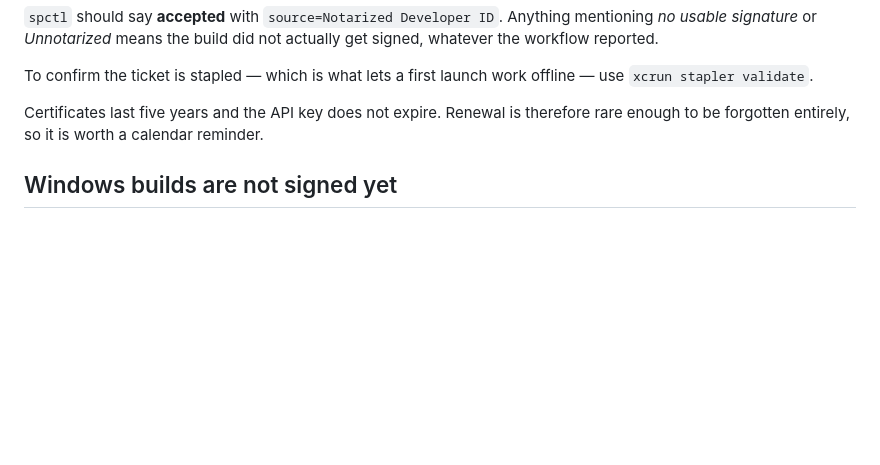
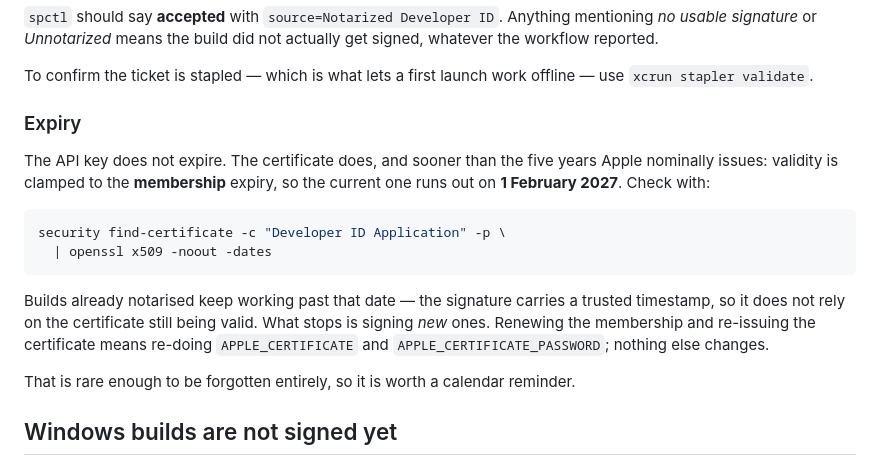
Before and after one commit to RightStackUK/open-note, a Markdown page: docs/RELEASING.md, the part around the change. Rendered like a GitHub page; blank space fills up the shorter version.

Commit message:
docs: record the real Developer ID certificate expiry
Apple clamps Developer ID certificate validity to the membership expiry
rather than issuing the nominal five years, so the current certificate
expires on 1 February 2027. Notarised builds keep working past it — the
signature is timestamped — but no new ones can be signed.

Claude-Session: https://claude.ai/code/session_01Ai7AfHDUnXixfWgLnQw6q4

````diff
--- a/docs/RELEASING.md
+++ b/docs/RELEASING.md
@@ -136,8 +136,24 @@ actually get signed, whatever the workflow reported.
 To confirm the ticket is stapled — which is what lets a first launch work
 offline — use `xcrun stapler validate`.
 
-Certificates last five years and the API key does not expire. Renewal is
-therefore rare enough to be forgotten entirely, so it is worth a calendar
+### Expiry
+
+The API key does not expire. The certificate does, and sooner than the five
+years Apple nominally issues: validity is clamped to the **membership** expiry,
+so the current one runs out on **1 February 2027**. Check with:
+
+```bash
+security find-certificate -c "Developer ID Application" -p \
+  | openssl x509 -noout -dates
+```
+
+Builds already notarised keep working past that date — the signature carries a
+trusted timestamp, so it does not rely on the certificate still being valid.
+What stops is signing *new* ones. Renewing the membership and re-issuing the
+certificate means re-doing `APPLE_CERTIFICATE` and `APPLE_CERTIFICATE_PASSWORD`;
+nothing else changes.
+
+That is rare enough to be forgotten entirely, so it is worth a calendar
 reminder.
 
 ## Windows builds are not signed yet
````
